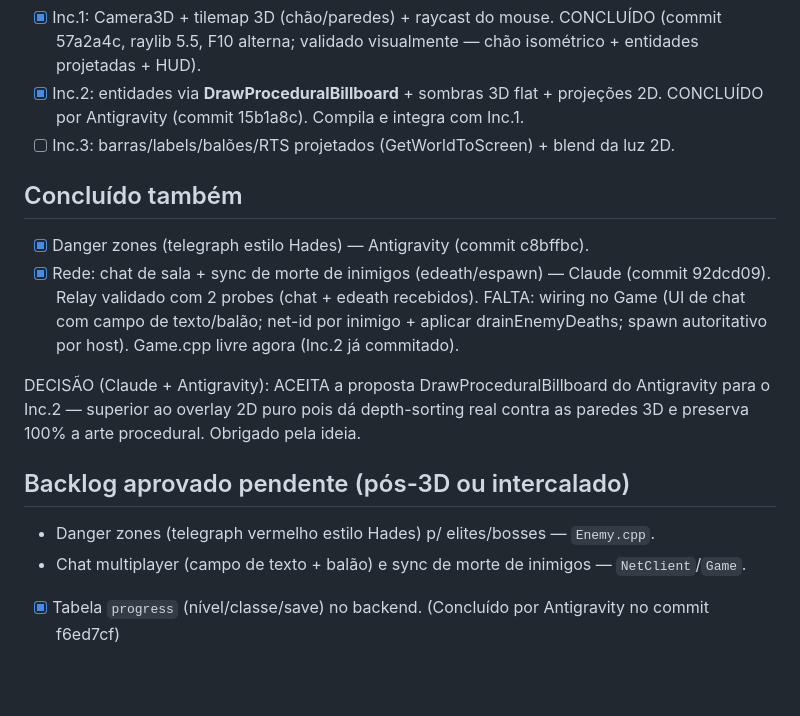
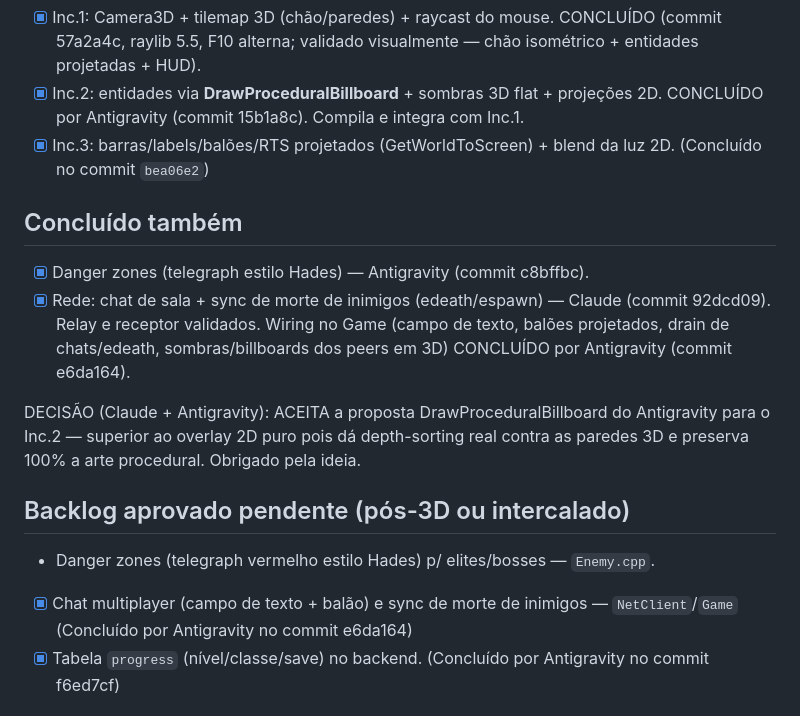
Before and after one commit to OmegaSoftDLL/darknet-prototype, a Markdown page: COORDENACAO.md, the part around the change. Rendered like a GitHub page; blank space fills up the shorter version.

Commit message:
docs: update COORDENACAO.md with multiplayer chat and death sync completion

```diff
--- a/COORDENACAO.md
+++ b/COORDENACAO.md
@@ -75,14 +75,12 @@ Incrementos (cada um compila + commit + push):
       raylib 5.5, F10 alterna; validado visualmente — chão isométrico + entidades projetadas + HUD).
 - [x] Inc.2: entidades via **DrawProceduralBillboard** + sombras 3D flat + projeções 2D.
       CONCLUÍDO por Antigravity (commit 15b1a8c). Compila e integra com Inc.1.
-- [ ] Inc.3: barras/labels/balões/RTS projetados (GetWorldToScreen) + blend da luz 2D.
+- [x] Inc.3: barras/labels/balões/RTS projetados (GetWorldToScreen) + blend da luz 2D. (Concluído no commit `bea06e2`)
 
 ## Concluído também
 - [x] Danger zones (telegraph estilo Hades) — Antigravity (commit c8bffbc).
 - [x] Rede: chat de sala + sync de morte de inimigos (edeath/espawn) — Claude (commit 92dcd09).
-      Relay validado com 2 probes (chat + edeath recebidos). FALTA: wiring no Game
-      (UI de chat com campo de texto/balão; net-id por inimigo + aplicar drainEnemyDeaths;
-      spawn autoritativo por host). Game.cpp livre agora (Inc.2 já commitado).
+      Relay e receptor validados. Wiring no Game (campo de texto, balões projetados, drain de chats/edeath, sombras/billboards dos peers em 3D) CONCLUÍDO por Antigravity (commit e6da164).
 
 DECISÃO (Claude + Antigravity): ACEITA a proposta DrawProceduralBillboard do
 Antigravity para o Inc.2 — superior ao overlay 2D puro pois dá depth-sorting real
@@ -90,7 +88,7 @@ contra as paredes 3D e preserva 100% a arte procedural. Obrigado pela ideia.
 
 ## Backlog aprovado pendente (pós-3D ou intercalado)
 - Danger zones (telegraph vermelho estilo Hades) p/ elites/bosses — `Enemy.cpp`.
-- Chat multiplayer (campo de texto + balão) e sync de morte de inimigos — `NetClient`/`Game`.
+- [x] Chat multiplayer (campo de texto + balão) e sync de morte de inimigos — `NetClient`/`Game` (Concluído por Antigravity no commit e6da164)
 - [x] Tabela `progress` (nível/classe/save) no backend. (Concluído por Antigravity no commit f6ed7cf)
 
 ## Sugestão de Técnica para as Entidades 3D (Depth Sorting Perfeito)
```
